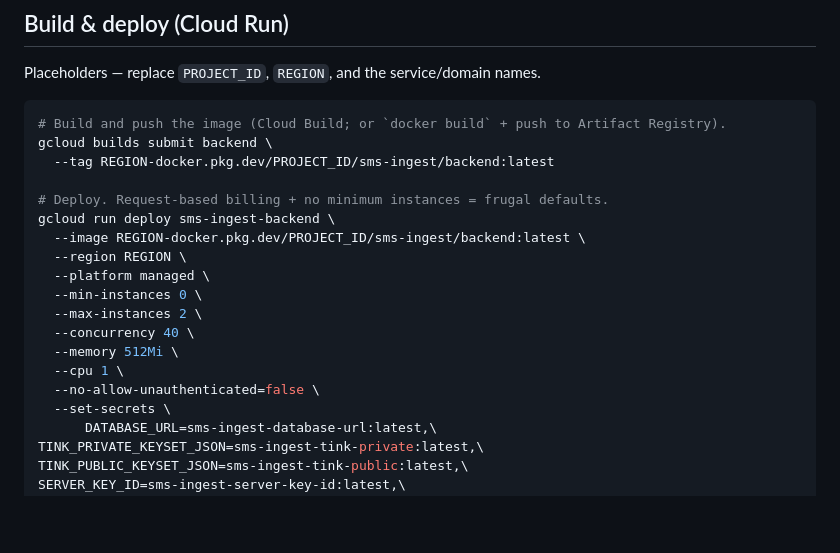
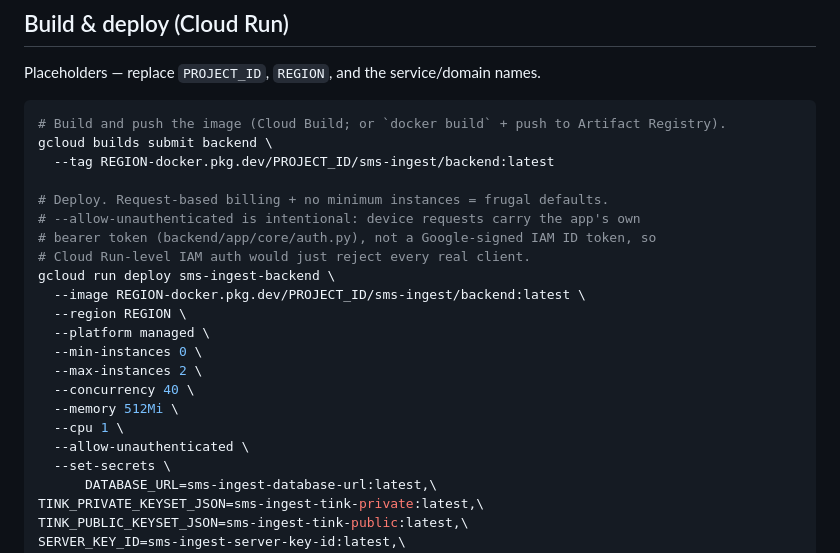
Before and after one commit to imlazy-xyz/sms-ingest, a Markdown page: infra/README.md, the part around the change. Rendered like a GitHub page; blank space fills up the shorter version.

Commit message:
fix(infra): correct Cloud Run auth flag to --allow-unauthenticated
--no-allow-unauthenticated=false was a confusing double negative. The service
must allow unauthenticated invocation at the Cloud Run/IAM layer because device
requests authenticate with the app's own bearer tokens, not Google-signed ID
tokens -- IAM auth would reject every real client.

```diff
--- a/infra/README.md
+++ b/infra/README.md
@@ -117,6 +117,9 @@ gcloud builds submit backend \
   --tag REGION-docker.pkg.dev/PROJECT_ID/sms-ingest/backend:latest
 
 # Deploy. Request-based billing + no minimum instances = frugal defaults.
+# --allow-unauthenticated is intentional: device requests carry the app's own
+# bearer token (backend/app/core/auth.py), not a Google-signed IAM ID token, so
+# Cloud Run-level IAM auth would just reject every real client.
 gcloud run deploy sms-ingest-backend \
   --image REGION-docker.pkg.dev/PROJECT_ID/sms-ingest/backend:latest \
   --region REGION \
@@ -126,7 +129,7 @@ gcloud run deploy sms-ingest-backend \
   --concurrency 40 \
   --memory 512Mi \
   --cpu 1 \
-  --no-allow-unauthenticated=false \
+  --allow-unauthenticated \
   --set-secrets \
       DATABASE_URL=sms-ingest-database-url:latest,\
 TINK_PRIVATE_KEYSET_JSON=sms-ingest-tink-private:latest,\
```
